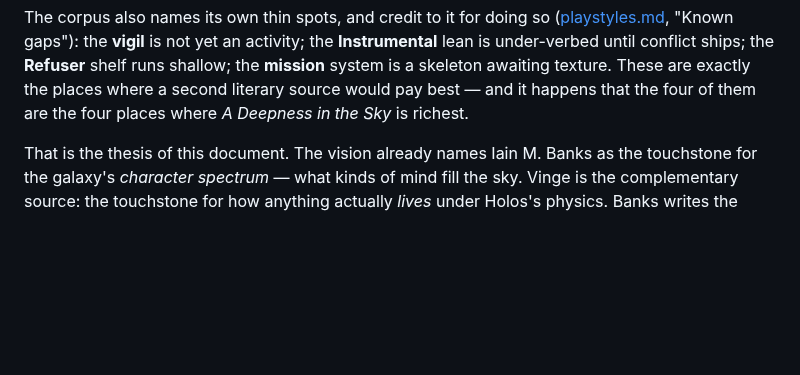
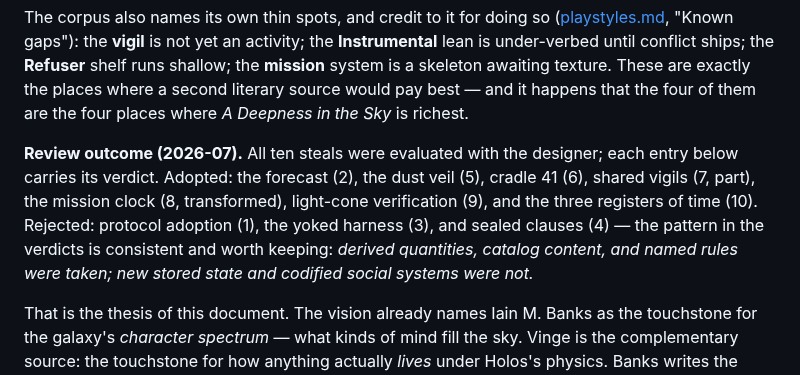
Before and after one commit to johnpolacek/holos-game, a Markdown page: docs/inspiration-deepness.md, the part around the change. Rendered like a GitHub page; blank space fills up the shorter version.

Commit message:
docs: add review-outcome summary to inspiration-deepness
Co-Authored-By: Claude Fable 5 <noreply@anthropic.com>
Claude-Session: https://claude.ai/code/session_01XcatZYXr6sGGysHedTLzms

```diff
--- a/docs/inspiration-deepness.md
+++ b/docs/inspiration-deepness.md
@@ -35,6 +35,16 @@ ships; the **Refuser** shelf runs shallow; the **mission** system is a
 skeleton awaiting texture. These are exactly the places where a second
 literary source would pay best — and it happens that the four of them are
 the four places where *A Deepness in the Sky* is richest.
+
+**Review outcome (2026-07).** All ten steals were evaluated with the
+designer; each entry below carries its verdict. Adopted: the forecast
+(2), the dust veil (5), cradle 41 (6), shared vigils (7, part), the
+mission clock (8, transformed), light-cone verification (9), and the
+three registers of time (10). Rejected: protocol adoption (1), the
+yoked harness (3), and sealed clauses (4) — the pattern in the verdicts
+is consistent and worth keeping: *derived quantities, catalog content,
+and named rules were taken; new stored state and codified social
+systems were not.*
 
 That is the thesis of this document. The vision already names Iain M.
 Banks as the touchstone for the galaxy's *character spectrum* — what kinds
```
